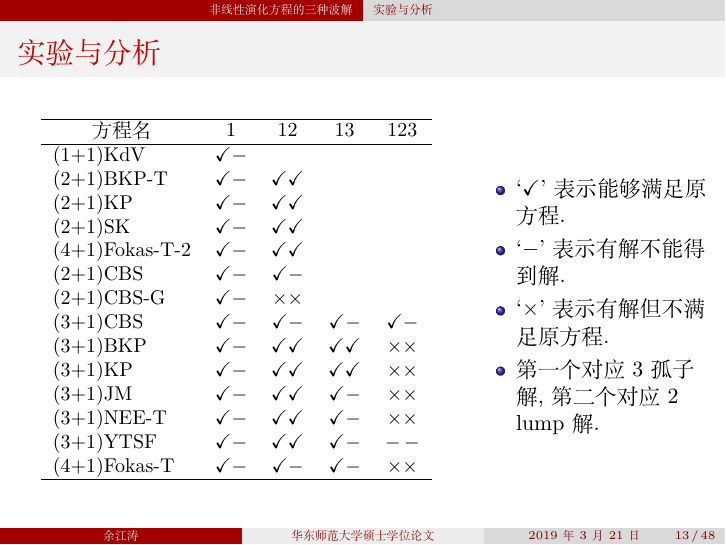
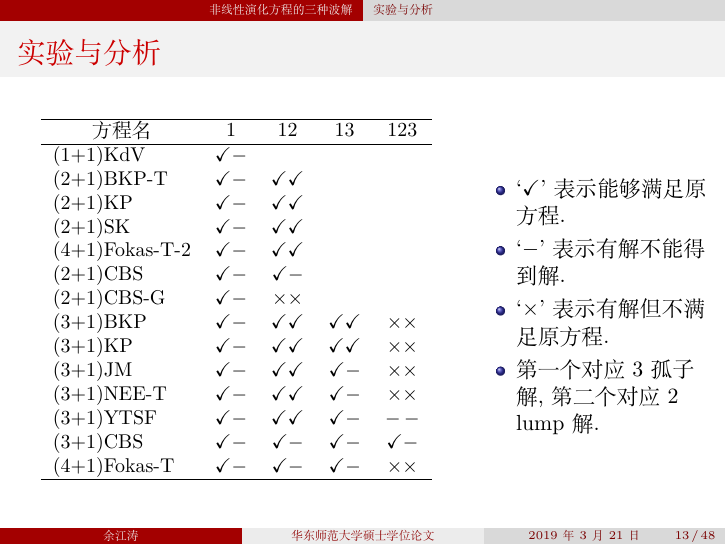
Before and after one commit to yu961549745/ECNU_Paper, LaTeX slides (ppt/ppt.tex, which reads ppt/ch02.tex): page 13 of 48. Compiled offline with XeLaTeX.

Commit message:
改一下表格

```diff
--- a/ppt/ch02.tex
+++ b/ppt/ch02.tex
@@ -297,12 +297,12 @@
 (4+1)Fokas-T-2 &\tpa\tpb &\tpa\tpa & & \\
 (2+1)CBS & \tpa\tpb & \tpa\tpb & & \\
 (2+1)CBS-G & \tpa\tpb & \tpc\tpc & & \\
-(3+1)CBS &\tpa\tpb &\tpa\tpb &\tpa\tpb &\tpa\tpb \\
 (3+1)BKP &\tpa\tpb &\tpa\tpa &\tpa\tpa &\tpc\tpc \\
 (3+1)KP &\tpa\tpb &\tpa\tpa &\tpa\tpa &\tpc\tpc \\
 (3+1)JM &\tpa\tpb &\tpa\tpa &\tpa\tpb &\tpc\tpc \\
 (3+1)NEE-T &\tpa\tpb &\tpa\tpa &\tpa\tpb &\tpc\tpc \\
 (3+1)YTSF &\tpa\tpb &\tpa\tpa &\tpa\tpb &\tpb\,\tpb \\
+(3+1)CBS &\tpa\tpb &\tpa\tpb &\tpa\tpb &\tpa\tpb \\
 (4+1)Fokas-T &\tpa\tpb &\tpa\tpb &\tpa\tpb &\tpc\tpc \\
 \hline
 \end{tabular}
```
